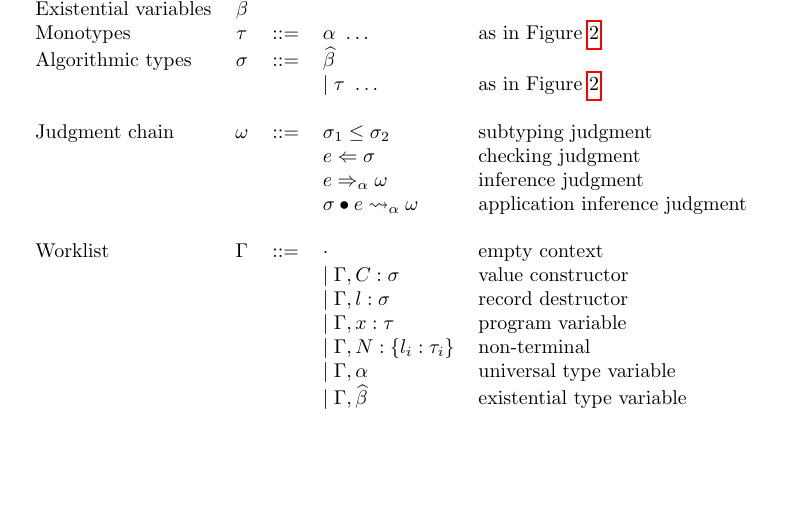
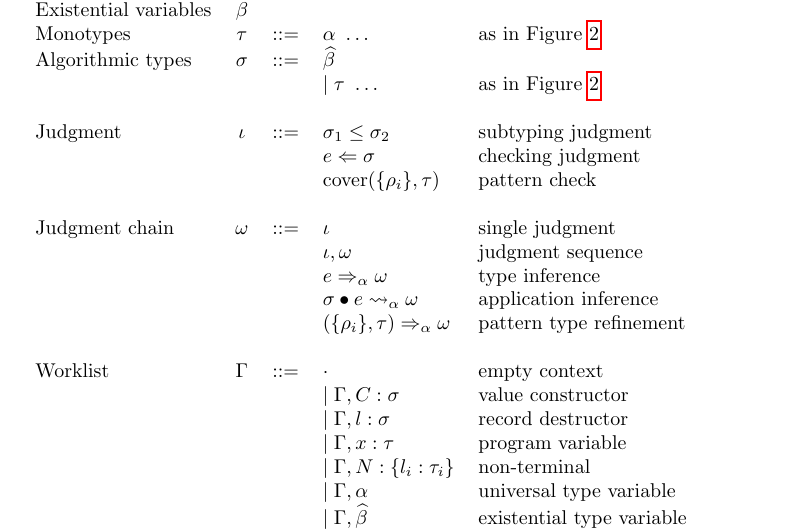
Before and after one commit to SRI-CSL/parsley-lang, a LaTeX paper (doc/language.tex): part of page 7 of 11, cut so that both start at the same text, the shorter picture padded with empty space. Compiled offline with pdfLaTeX.

Commit message:
Allow multiple judgments to be checked under a single context, and add some initial pattern judgments.

```diff
--- a/doc/language.tex
+++ b/doc/language.tex
@@ -327,10 +327,17 @@ Figure~\ref{f:wf:expressions} defines well-formed expressions.
     Algorithmic types     & $\sigma$ & ::= & $ \etv $                          & \\
                           &          &     & $ \mid \tau\ \ldots $             & as in Figure~\ref{f:parsley-syntax} \\
                           &          &     &                                   & \\
-    Judgment chain        & $\omega$ & ::= & $ \sigma_1\leq\sigma_2 $          & subtyping judgment \\
+    Judgment              & $\iota$  & ::= & $ \sigma_1\leq\sigma_2 $          & subtyping judgment \\
                           &          &     & $ e\Leftarrow\sigma $             & checking judgment \\
-                          &          &     & $ e\Rightarrow_\utv\omega $       & inference judgment \\
-                          &          &     & $ \sigma\bullet e\rightsquigarrow_\utv\omega $ & application inference judgment \\
+                          &          &     & $ \mathrm{cover}(\{\rho_i\}, \tau) $ & pattern check \\
+
+                          &          &     &                                   & \\
+    Judgment chain        & $\omega$ & ::= & $ \iota $                         & single judgment \\
+                          &          &     & $ \iota, \omega $                 & judgment sequence \\
+                          &          &     & $ e\Rightarrow_\utv\omega $       & type inference \\
+                          &          &     & $ \sigma\bullet e\rightsquigarrow_\utv\omega $ & application inference \\
+                          &          &     & $ (\{\rho_i\},\tau)\Rightarrow_\alpha\omega $ & pattern type refinement \\
+
                           &          &     &                                   & \\
     Worklist              & $\Gamma$ & ::= & $ \cdot $                         & empty context \\
                           &          &     & $ \mid\Gamma, C: \sigma$          & value constructor \\
@@ -339,7 +346,7 @@ Figure~\ref{f:wf:expressions} defines well-formed expressions.
                           &          &     & $ \mid\Gamma, N: \{l_i:\tau_i\} $ & non-terminal \\
                           &          &     & $ \mid\Gamma, \utv $              & universal type variable \\
                           &          &     & $ \mid\Gamma, \etv  $             & existential type variable\\
-                          &          &     & $ \mid\Gamma\Vdash\omega $        & work \\
+                          &          &     & $ \mid\Gamma\Vdash\omega $        & judgment work \\
 
   \end{tabular}
   $$ \boxed{\vdash\Gamma}\ \textrm{Well-formed worklist} $$
```
